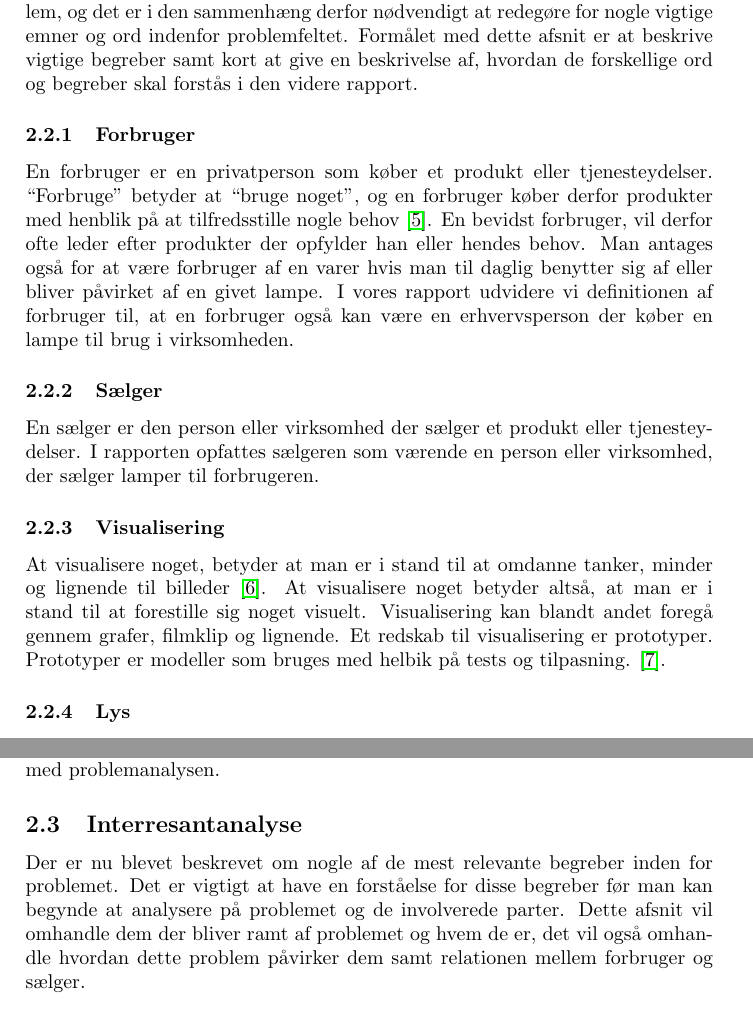
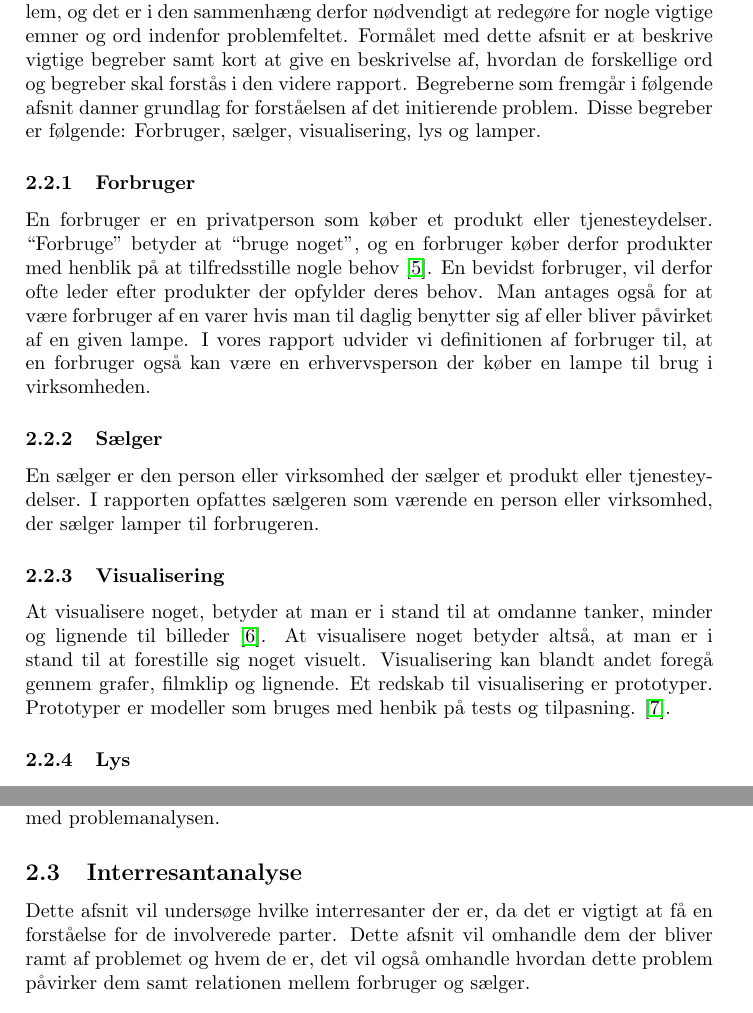
Before and after one commit to AAUSoftwareStudentGroup/P1-Raytracing, a LaTeX paper (problem/main.tex, which reads problem/subsection/begrebsligoerelse.tex, problem/subsection/interresantanalyse.tex): two parts of pages 6 and 8 of 16, joined at a grey line, cut so that both start at the same text. Compiled offline with pdfLaTeX.

Commit message:
ændringer fra Benjamin

```diff
--- a/problem/subsection/begrebsligoerelse.tex
+++ b/problem/subsection/begrebsligoerelse.tex
@@ -1,21 +1,21 @@
 \subsection{Begrebsligørelse}
 
-Der er indtil videre blevet  argumenteret for relevansen af det initierende problem, og det er i den sammenhæng derfor nødvendigt at redegøre for nogle vigtige emner og ord indenfor problemfeltet. Formålet med dette afsnit er at beskrive vigtige begreber samt kort at give en beskrivelse af, hvordan de forskellige ord og begreber skal forstås i den videre rapport.
+Der er indtil videre blevet  argumenteret for relevansen af det initierende problem, og det er i den sammenhæng derfor nødvendigt at redegøre for nogle vigtige emner og ord indenfor problemfeltet. Formålet med dette afsnit er at beskrive vigtige begreber samt kort at give en beskrivelse af, hvordan de forskellige ord og begreber skal forstås i den videre rapport. Begreberne som fremgår i følgende afsnit danner grundlag for forståelsen af det initierende problem. Disse begreber er følgende: Forbruger, sælger, visualisering, lys og lamper.
 
 % \subsubsection{Køber}
 % En køber er en person, der køber et produkt eller tjenesteydelser \cite{ddo_forbruger}.  Køberen står altså i denne sammenhæng i modsætning til producenterne.
 % I denne rapport opfattes køberen som den person der køber lampen. Det vil altså sige, at der i dette tilfælde ikke nødvendigvis er tale om personer der til dagligt bruger eller bliver påvirket af lampen.
 
 \subsubsection{Forbruger}
-En forbruger er en privatperson som køber et produkt eller tjenesteydelser. “Forbruge” betyder at “bruge noget”, og en forbruger køber derfor produkter med henblik på at tilfredsstille nogle behov \cite{forbrugerportalen}. En bevidst forbruger, vil derfor ofte leder efter produkter der opfylder han eller hendes behov. Man antages også for at være forbruger af en varer hvis man til daglig benytter sig af eller bliver påvirket af en givet  lampe.
-I vores rapport udvidere vi definitionen af forbruger til, at en forbruger også kan være en erhvervsperson der køber en lampe til brug i virksomheden.
+En forbruger er en privatperson som køber et produkt eller tjenesteydelser. “Forbruge” betyder at “bruge noget”, og en forbruger køber derfor produkter med henblik på at tilfredsstille nogle behov \cite{forbrugerportalen}. En bevidst forbruger, vil derfor ofte leder efter produkter der opfylder deres behov. Man antages også for at være forbruger af en varer hvis man til daglig benytter sig af eller bliver påvirket af en given lampe.
+I vores rapport udvider vi definitionen af forbruger til, at en forbruger også kan være en erhvervsperson der køber en lampe til brug i virksomheden.
 
 \subsubsection{Sælger}
 En sælger er den person eller virksomhed der sælger et produkt eller tjenesteydelser. I rapporten opfattes sælgeren som værende en person eller virksomhed, der sælger lamper til forbrugeren.
 
 \subsubsection{Visualisering}
 At visualisere noget, betyder at man er i stand til at omdanne tanker, minder og lignende til billeder \cite{ddo_visualisering}. At visualisere noget betyder altså, at man er i stand til at forestille sig noget visuelt. Visualisering kan blandt andet foregå gennem grafer, filmklip og lignende.
-Et redskab til visualisering er prototyper. Prototyper er modeller som bruges med helbik på tests og tilpasning. \cite{prototyper_pdf}.
+Et redskab til visualisering er prototyper. Prototyper er modeller som bruges med henbik på tests og tilpasning. \cite{prototyper_pdf}.
 
 \subsubsection{Lys}
 Der er forskellige opfattelser af hvad lys det indebærer. Hvis vi tager udgangspunkt i Karsten Rottwitt, som er professor ved DTU fotonik, så påstår han at lys er:
--- a/problem/subsection/interresantanalyse.tex
+++ b/problem/subsection/interresantanalyse.tex
@@ -1,6 +1,6 @@
 \subsection{Interresantanalyse}
 
-Der er nu blevet beskrevet om nogle af de mest relevante begreber inden for problemet. Det er vigtigt at have en forståelse for disse begreber før man kan begynde at analysere på problemet og de involverede parter. Dette afsnit vil omhandle dem der bliver ramt af problemet og hvem de er, det vil også omhandle hvordan dette problem påvirker dem samt relationen mellem forbruger og sælger.
+ Dette afsnit vil undersøge hvilke interresanter der er, da det er vigtigt at få en forståelse for de involverede parter. Dette afsnit vil omhandle dem der bliver ramt af problemet og hvem de er, det vil også omhandle hvordan dette problem påvirker dem samt relationen mellem forbruger og sælger.
 
 \subsubsection{De ramte}
 Dem der bliver ramt af dette problemet er brugerne, da det er dem der benytter sig af lampen til daglig. Brugeren er til dels også køberen i nogle tilfælde, men som nævnt før kan en lampe godt være købt af en anden person end den der bruger den.
```
Also changed, not shown: problem/main.tex (+2 -0 lines), problem/sections/problemformulering.tex (added, +1 -0 lines), problem/subsection/indledning.tex (+2 -2 lines), problem/subsection/problemets_kontekst.tex (+1 -1 lines), problem/subsection/relevans.tex (+1 -1 lines), problem/subsection/interresantanalyse.tex (2 more changed lines).
